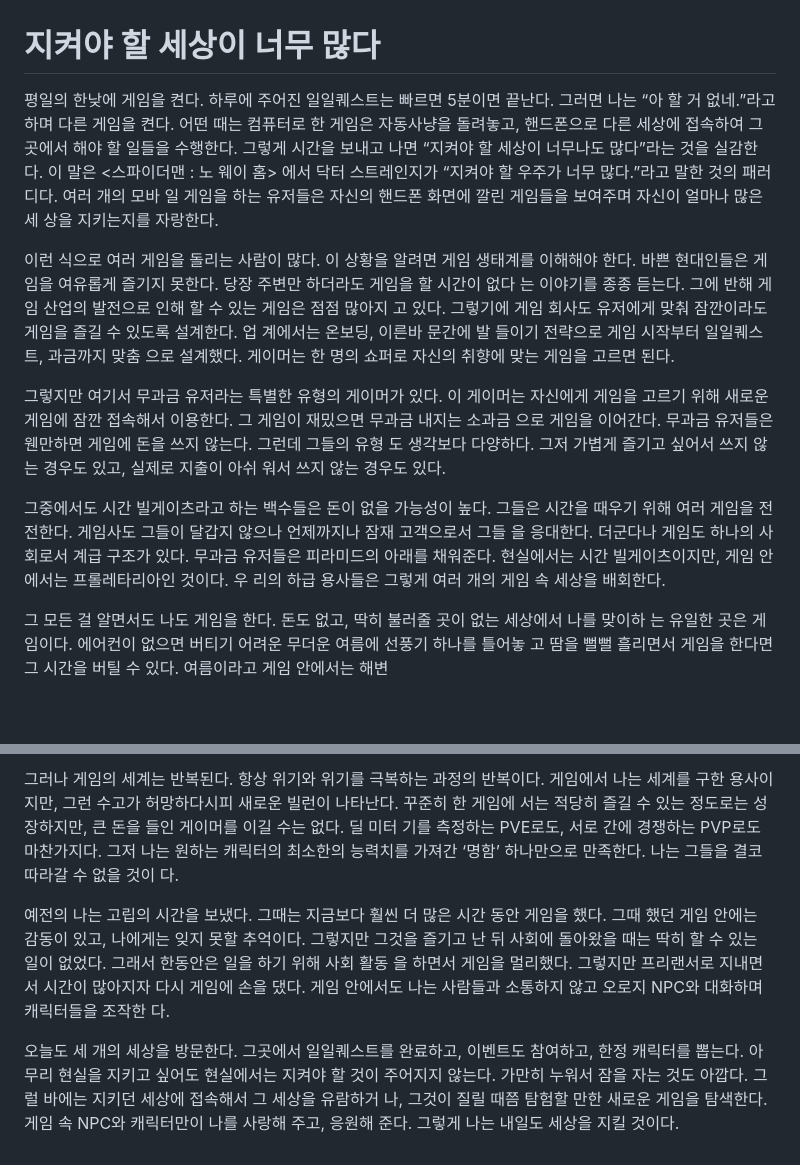
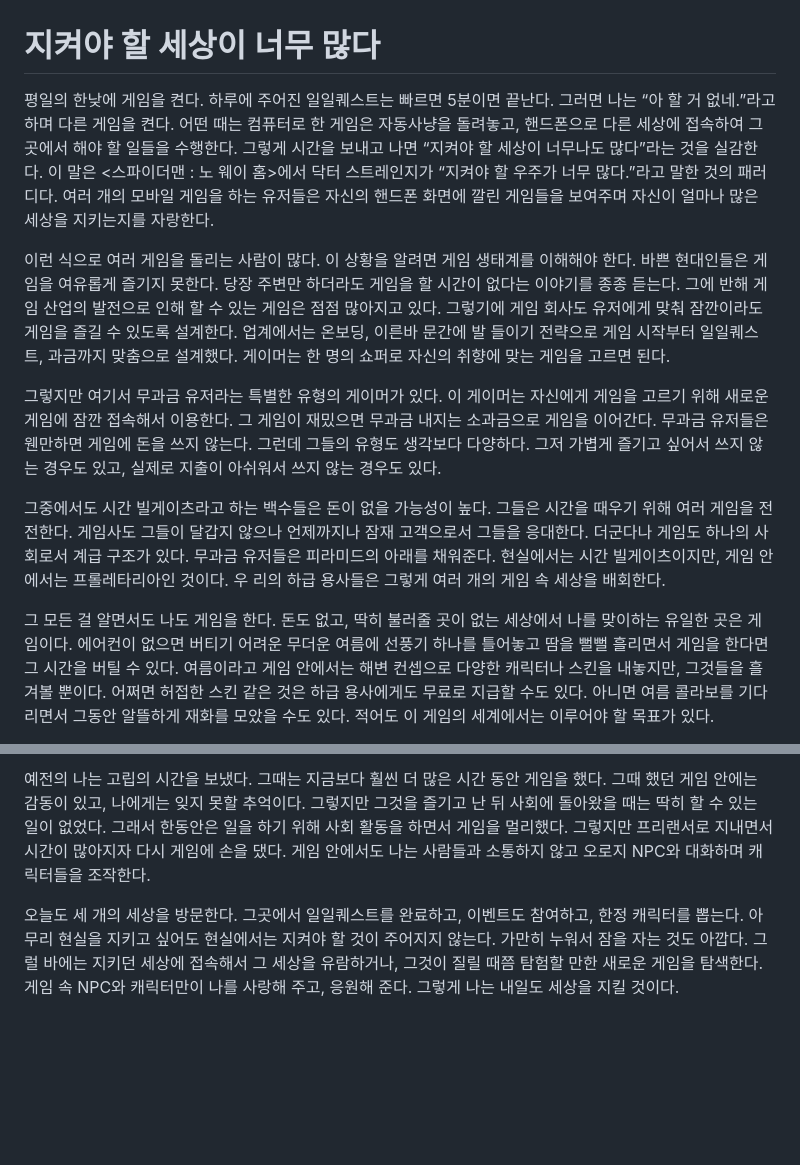
Before and after one commit to Lim22222/Game_essay_collection, a Markdown page: too-many-worlds-to-protect.md, 2 parts joined by grey strips. Drawn GitHub-style; blank space fills up the shorter version.

```diff
--- a/too-many-worlds-to-protect.md
+++ b/too-many-worlds-to-protect.md
@@ -1,31 +1,13 @@
 # 지켜야 할 세상이 너무 많다
 
-평일의 한낮에 게임을 켠다. 하루에 주어진 일일퀘스트는 빠르면 5분이면 끝난다. 그러면 나는 “아 할 거 없네.”라고 하며 다른 게임을 켠다. 어떤 때는 컴퓨터로 한 게임은 자동사냥을 돌려놓고, 핸드폰으로 다른 세상에 접속하여 그곳에서 해야 할 일들을 수행한다. 그렇게 시간을 보내고
-나면 “지켜야 할 세상이 너무나도 많다”라는 것을 실감한다. 이 말은 <스파이더맨 : 노 웨이 홈>
-에서 닥터 스트레인지가 “지켜야 할 우주가 너무 많다.”라고 말한 것의 패러디다. 여러 개의 모바
-일 게임을 하는 유저들은 자신의 핸드폰 화면에 깔린 게임들을 보여주며 자신이 얼마나 많은 세
-상을 지키는지를 자랑한다.
+평일의 한낮에 게임을 켠다. 하루에 주어진 일일퀘스트는 빠르면 5분이면 끝난다. 그러면 나는 “아 할 거 없네.”라고 하며 다른 게임을 켠다. 어떤 때는 컴퓨터로 한 게임은 자동사냥을 돌려놓고, 핸드폰으로 다른 세상에 접속하여 그곳에서 해야 할 일들을 수행한다. 그렇게 시간을 보내고 나면 “지켜야 할 세상이 너무나도 많다”라는 것을 실감한다. 이 말은 <스파이더맨 : 노 웨이 홈>에서 닥터 스트레인지가 “지켜야 할 우주가 너무 많다.”라고 말한 것의 패러디다. 여러 개의 모바일 게임을 하는 유저들은 자신의 핸드폰 화면에 깔린 게임들을 보여주며 자신이 얼마나 많은 세상을 지키는지를 자랑한다.
 
-이런 식으로 여러 게임을 돌리는 사람이 많다. 이 상황을 알려면 게임 생태계를 이해해야 한다.
-바쁜 현대인들은 게임을 여유롭게 즐기지 못한다. 당장 주변만 하더라도 게임을 할 시간이 없다
-는 이야기를 종종 듣는다. 그에 반해 게임 산업의 발전으로 인해 할 수 있는 게임은 점점 많아지
-고 있다. 그렇기에 게임 회사도 유저에게 맞춰 잠깐이라도 게임을 즐길 수 있도록 설계한다. 업
-계에서는 온보딩, 이른바 문간에 발 들이기 전략으로 게임 시작부터 일일퀘스트, 과금까지 맞춤
-으로 설계했다. 게이머는 한 명의 쇼퍼로 자신의 취향에 맞는 게임을 고르면 된다.
+이런 식으로 여러 게임을 돌리는 사람이 많다. 이 상황을 알려면 게임 생태계를 이해해야 한다. 바쁜 현대인들은 게임을 여유롭게 즐기지 못한다. 당장 주변만 하더라도 게임을 할 시간이 없다는 이야기를 종종 듣는다. 그에 반해 게임 산업의 발전으로 인해 할 수 있는 게임은 점점 많아지고 있다. 그렇기에 게임 회사도 유저에게 맞춰 잠깐이라도 게임을 즐길 수 있도록 설계한다. 업계에서는 온보딩, 이른바 문간에 발 들이기 전략으로 게임 시작부터 일일퀘스트, 과금까지 맞춤으로 설계했다. 게이머는 한 명의 쇼퍼로 자신의 취향에 맞는 게임을 고르면 된다.
 
-그렇지만 여기서 무과금 유저라는 특별한 유형의 게이머가 있다. 이 게이머는 자신에게 게임을
-고르기 위해 새로운 게임에 잠깐 접속해서 이용한다. 그 게임이 재밌으면 무과금 내지는 소과금
-으로 게임을 이어간다. 무과금 유저들은 웬만하면 게임에 돈을 쓰지 않는다. 그런데 그들의 유형
-도 생각보다 다양하다. 그저 가볍게 즐기고 싶어서 쓰지 않는 경우도 있고, 실제로 지출이 아쉬
-워서 쓰지 않는 경우도 있다.
+그렇지만 여기서 무과금 유저라는 특별한 유형의 게이머가 있다. 이 게이머는 자신에게 게임을 고르기 위해 새로운 게임에 잠깐 접속해서 이용한다. 그 게임이 재밌으면 무과금 내지는 소과금으로 게임을 이어간다. 무과금 유저들은 웬만하면 게임에 돈을 쓰지 않는다. 그런데 그들의 유형도 생각보다 다양하다. 그저 가볍게 즐기고 싶어서 쓰지 않는 경우도 있고, 실제로 지출이 아쉬워서 쓰지 않는 경우도 있다.
 
-그중에서도 시간 빌게이츠라고 하는 백수들은 돈이 없을 가능성이 높다. 그들은 시간을 때우기
-위해 여러 게임을 전전한다. 게임사도 그들이 달갑지 않으나 언제까지나 잠재 고객으로서 그들
-을 응대한다. 더군다나 게임도 하나의 사회로서 계급 구조가 있다. 무과금 유저들은 피라미드의
-아래를 채워준다. 현실에서는 시간 빌게이츠이지만, 게임 안에서는 프롤레타리아인 것이다. 우
+그중에서도 시간 빌게이츠라고 하는 백수들은 돈이 없을 가능성이 높다. 그들은 시간을 때우기 위해 여러 게임을 전전한다. 게임사도 그들이 달갑지 않으나 언제까지나 잠재 고객으로서 그들을 응대한다. 더군다나 게임도 하나의 사회로서 계급 구조가 있다. 무과금 유저들은 피라미드의 아래를 채워준다. 현실에서는 시간 빌게이츠이지만, 게임 안에서는 프롤레타리아인 것이다. 우
 리의 하급 용사들은 그렇게 여러 개의 게임 속 세상을 배회한다.
 
-그 모든 걸 알면서도 나도 게임을 한다. 돈도 없고, 딱히 불러줄 곳이 없는 세상에서 나를 맞이하
-는 유일한 곳은 게임이다. 에어컨이 없으면 버티기 어려운 무더운 여름에 선풍기 하나를 틀어놓
-고 땀을 뻘뻘 흘리면서 게임을 한다면 그 시간을 버틸 수 있다. 여름이라고 게임 안에서는 해변
+그 모든 걸 알면서도 나도 게임을 한다. 돈도 없고, 딱히 불러줄 곳이 없는 세상에서 나를 맞이하는 유일한 곳은 게임이다. 에어컨이 없으면 버티기 어려운 무더운 여름에 선풍기 하나를 틀어놓고 땀을 뻘뻘 흘리면서 게임을 한다면 그 시간을 버틸 수 있다. 여름이라고 게임 안에서는 해변 컨셉으로 다양한 캐릭터나 스킨을 내놓지만, 그것들을 흘겨볼 뿐이다. 어쩌면 허접한 스킨 같은 것은 하급 용사에게도 무료로 지급할 수도 있다. 아니면 여름 콜라보를 기다리면서 그동안 알뜰하게 재화를 모았을 수도 있다. 적어도 이 게임의 세계에서는 이루어야 할 목표가 있다.
 
@@ -35,20 +15,4 @@
 
-그러나 게임의 세계는 반복된다. 항상 위기와 위기를 극복하는 과정의 반복이다. 게임에서 나는
-세계를 구한 용사이지만, 그런 수고가 허망하다시피 새로운 빌런이 나타난다. 꾸준히 한 게임에
-서는 적당히 즐길 수 있는 정도로는 성장하지만, 큰 돈을 들인 게이머를 이길 수는 없다. 딜 미터
-기를 측정하는 PVE로도, 서로 간에 경쟁하는 PVP로도 마찬가지다. 그저 나는 원하는 캐릭터의
-최소한의 능력치를 가져간 ‘명함’ 하나만으로 만족한다. 나는 그들을 결코 따라갈 수 없을 것이
-다.
+예전의 나는 고립의 시간을 보냈다. 그때는 지금보다 훨씬 더 많은 시간 동안 게임을 했다. 그때 했던 게임 안에는 감동이 있고, 나에게는 잊지 못할 추억이다. 그렇지만 그것을 즐기고 난 뒤 사회에 돌아왔을 때는 딱히 할 수 있는 일이 없었다. 그래서 한동안은 일을 하기 위해 사회 활동을 하면서 게임을 멀리했다. 그렇지만 프리랜서로 지내면서 시간이 많아지자 다시 게임에 손을 댔다. 게임 안에서도 나는 사람들과 소통하지 않고 오로지 NPC와 대화하며 캐릭터들을 조작한다.
 
-예전의 나는 고립의 시간을 보냈다. 그때는 지금보다 훨씬 더 많은 시간 동안 게임을 했다. 그때
-했던 게임 안에는 감동이 있고, 나에게는 잊지 못할 추억이다. 그렇지만 그것을 즐기고 난 뒤
-사회에 돌아왔을 때는 딱히 할 수 있는 일이 없었다. 그래서 한동안은 일을 하기 위해 사회 활동
-을 하면서 게임을 멀리했다. 그렇지만 프리랜서로 지내면서 시간이 많아지자 다시 게임에 손을
-댔다. 게임 안에서도 나는 사람들과 소통하지 않고 오로지 NPC와 대화하며 캐릭터들을 조작한
-다.
-
-오늘도 세 개의 세상을 방문한다. 그곳에서 일일퀘스트를 완료하고, 이벤트도 참여하고, 한정
-캐릭터를 뽑는다. 아무리 현실을 지키고 싶어도 현실에서는 지켜야 할 것이 주어지지 않는다.
-가만히 누워서 잠을 자는 것도 아깝다. 그럴 바에는 지키던 세상에 접속해서 그 세상을 유람하거
-나, 그것이 질릴 때쯤 탐험할 만한 새로운 게임을 탐색한다. 게임 속 NPC와 캐릭터만이 나를
-사랑해 주고, 응원해 준다. 그렇게 나는 내일도 세상을 지킬 것이다.
+오늘도 세 개의 세상을 방문한다. 그곳에서 일일퀘스트를 완료하고, 이벤트도 참여하고, 한정 캐릭터를 뽑는다. 아무리 현실을 지키고 싶어도 현실에서는 지켜야 할 것이 주어지지 않는다. 가만히 누워서 잠을 자는 것도 아깝다. 그럴 바에는 지키던 세상에 접속해서 그 세상을 유람하거나, 그것이 질릴 때쯤 탐험할 만한 새로운 게임을 탐색한다. 게임 속 NPC와 캐릭터만이 나를 사랑해 주고, 응원해 준다. 그렇게 나는 내일도 세상을 지킬 것이다.
```
Also changed, not shown: other parts of too-many-worlds-to-protect.md (+1 -3 lines).
